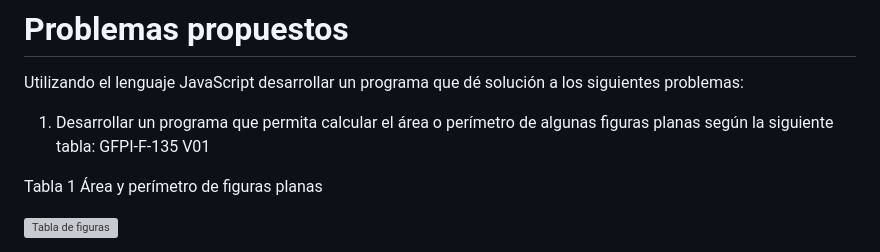
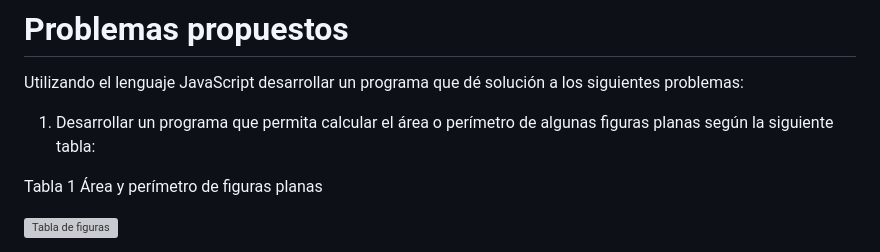
Before and after one commit to andres-brinez/ADSO-SENA, a Markdown page: Fase 2 Planeacion/GA3-220501093- AA3- EV02/Enunciado.MD, the part around the change. GitHub-like rendering; grey boxes are pictures that could not be loaded.

Commit message:
Cambio enunciado

```diff
--- a/Fase 2 Planeacion/GA3-220501093- AA3- EV02/Enunciado.MD
+++ b/Fase 2 Planeacion/GA3-220501093- AA3- EV02/Enunciado.MD
@@ -6,7 +6,7 @@ En esta actividad deberá aplicar todos los conocimientos adquiridos a lo largo
 
 Utilizando el lenguaje JavaScript desarrollar un programa que dé solución a los siguientes problemas:
 
-1. Desarrollar un programa que permita calcular el área o perímetro de algunas figuras planas según la siguiente tabla:            GFPI-F-135 V01
+1. Desarrollar un programa que permita calcular el área o perímetro de algunas figuras planas según la siguiente tabla:
 
 Tabla 1  Área y perímetro de figuras planas
 
```
